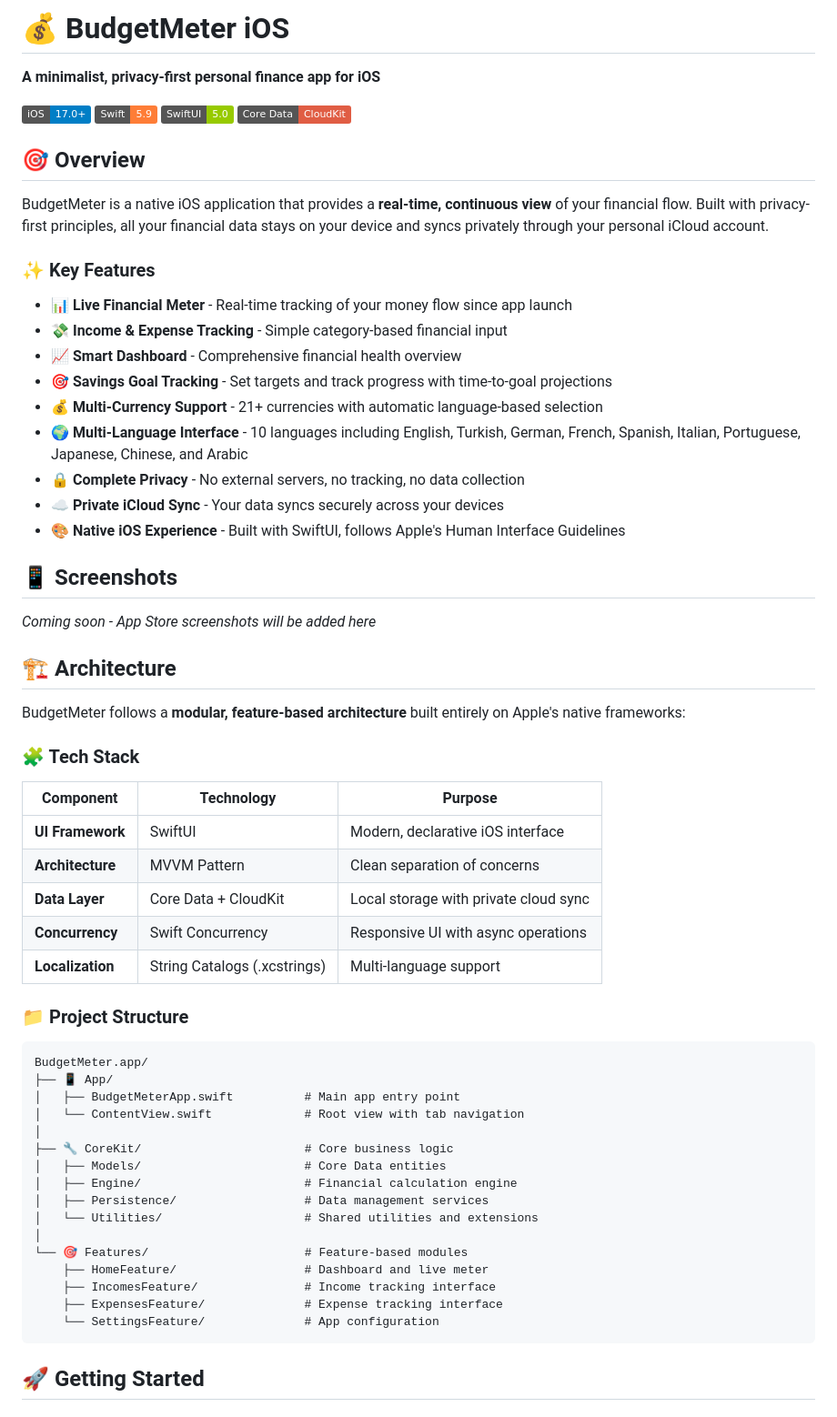
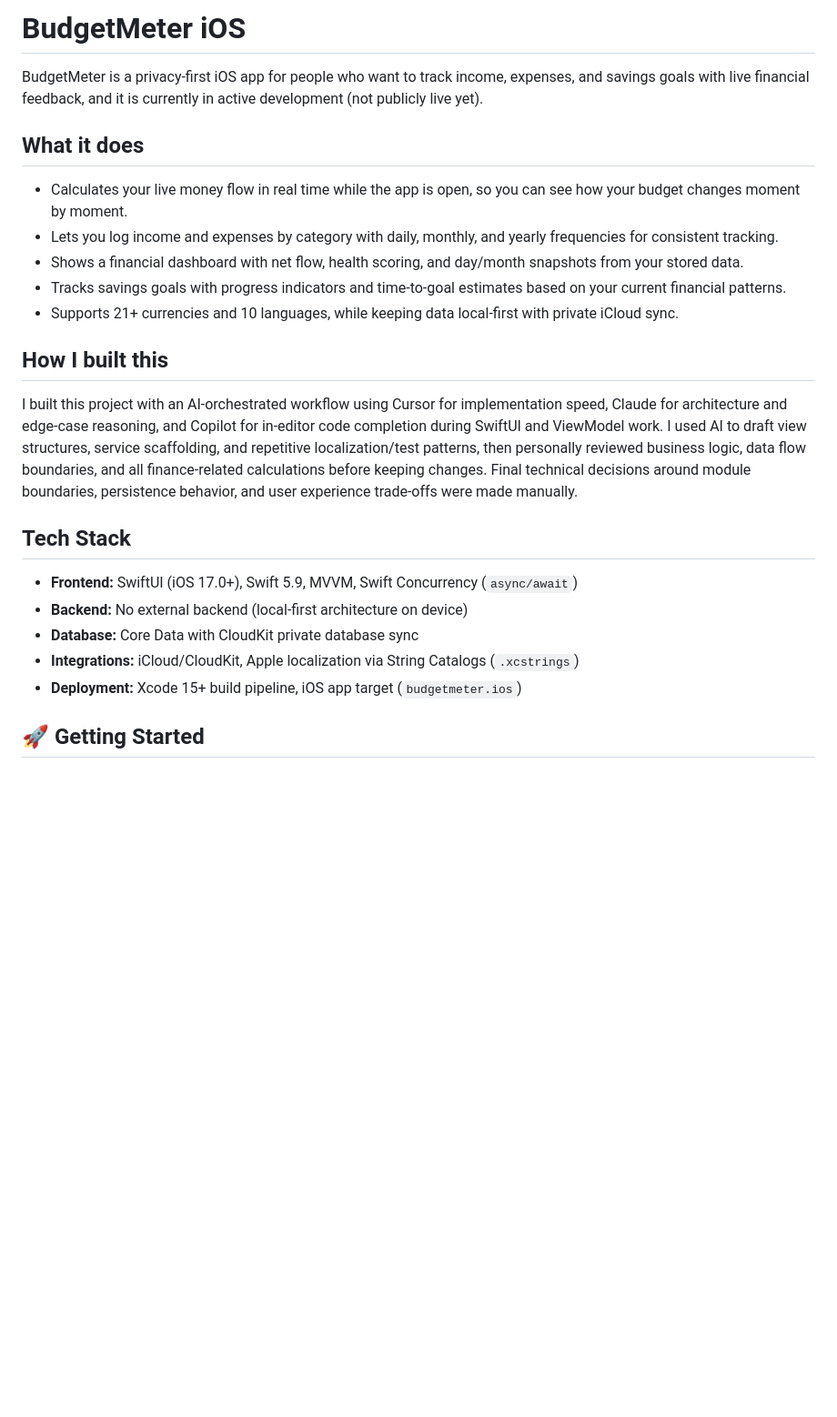
Before and after one commit to jansoganci/budgetmeter.ios, a Markdown page: README.md, the part around the change. Shown at 91% size. GitHub-like rendering; badges without logos; blank space fills up the shorter version.

````diff
--- a/README.md
+++ b/README.md
@@ -1,66 +1,22 @@
-# 💰 BudgetMeter iOS
+# BudgetMeter iOS
+BudgetMeter is a privacy-first iOS app for people who want to track income, expenses, and savings goals with live financial feedback, and it is currently in active development (not publicly live yet).
 
-**A minimalist, privacy-first personal finance app for iOS**
+## What it does
+- Calculates your live money flow in real time while the app is open, so you can see how your budget changes moment by moment.
+- Lets you log income and expenses by category with daily, monthly, and yearly frequencies for consistent tracking.
+- Shows a financial dashboard with net flow, health scoring, and day/month snapshots from your stored data.
+- Tracks savings goals with progress indicators and time-to-goal estimates based on your current financial patterns.
+- Supports 21+ currencies and 10 languages, while keeping data local-first with private iCloud sync.
 
-[![iOS](https://img.shields.io/badge/iOS-17.0+-blue.svg)](https://developer.apple.com/ios/)
-[![Swift](https://img.shields.io/badge/Swift-5.9-orange.svg)](https://swift.org)
-[![SwiftUI](https://img.shields.io/badge/SwiftUI-5.0-green.svg)](https://developer.apple.com/xcode/swiftui/)
-[![Core Data](https://img.shields.io/badge/Core%20Data-CloudKit-red.svg)](https://developer.apple.com/documentation/coredata)
+## How I built this
+I built this project with an AI-orchestrated workflow using Cursor for implementation speed, Claude for architecture and edge-case reasoning, and Copilot for in-editor code completion during SwiftUI and ViewModel work. I used AI to draft view structures, service scaffolding, and repetitive localization/test patterns, then personally reviewed business logic, data flow boundaries, and all finance-related calculations before keeping changes. Final technical decisions around module boundaries, persistence behavior, and user experience trade-offs were made manually.
 
-## 🎯 Overview
-
-BudgetMeter is a native iOS application that provides a **real-time, continuous view** of your financial flow. Built with privacy-first principles, all your financial data stays on your device and syncs privately through your personal iCloud account.
-
-### ✨ Key Features
-
-- **📊 Live Financial Meter** - Real-time tracking of your money flow since app launch
-- **💸 Income & Expense Tracking** - Simple category-based financial input
-- **📈 Smart Dashboard** - Comprehensive financial health overview
-- **🎯 Savings Goal Tracking** - Set targets and track progress with time-to-goal projections
-- **💰 Multi-Currency Support** - 21+ currencies with automatic language-based selection
-- **🌍 Multi-Language Interface** - 10 languages including English, Turkish, German, French, Spanish, Italian, Portuguese, Japanese, Chinese, and Arabic
-- **🔒 Complete Privacy** - No external servers, no tracking, no data collection
-- **☁️ Private iCloud Sync** - Your data syncs securely across your devices
-- **🎨 Native iOS Experience** - Built with SwiftUI, follows Apple's Human Interface Guidelines
-
-## 📱 Screenshots
-
-*Coming soon - App Store screenshots will be added here*
-
-## 🏗️ Architecture
-
-BudgetMeter follows a **modular, feature-based architecture** built entirely on Apple's native frameworks:
-
-### 🧩 Tech Stack
-
-| Component | Technology | Purpose |
-|-----------|------------|---------|
-| **UI Framework** | SwiftUI | Modern, declarative iOS interface |
-| **Architecture** | MVVM Pattern | Clean separation of concerns |
-| **Data Layer** | Core Data + CloudKit | Local storage with private cloud sync |
-| **Concurrency** | Swift Concurrency | Responsive UI with async operations |
-| **Localization** | String Catalogs (.xcstrings) | Multi-language support |
-
-### 📁 Project Structure
-
-```
-BudgetMeter.app/
-├── 📱 App/
-│   ├── BudgetMeterApp.swift          # Main app entry point
-│   └── ContentView.swift             # Root view with tab navigation
-│
-├── 🔧 CoreKit/                       # Core business logic
-│   ├── Models/                       # Core Data entities
-│   ├── Engine/                       # Financial calculation engine
-│   ├── Persistence/                  # Data management services
-│   └── Utilities/                    # Shared utilities and extensions
-│
-└── 🎯 Features/                      # Feature-based modules
-    ├── HomeFeature/                  # Dashboard and live meter
-    ├── IncomesFeature/               # Income tracking interface
-    ├── ExpensesFeature/              # Expense tracking interface
-    └── SettingsFeature/              # App configuration
-```
+## Tech Stack
+- **Frontend:** SwiftUI (iOS 17.0+), Swift 5.9, MVVM, Swift Concurrency (`async/await`)
+- **Backend:** No external backend (local-first architecture on device)
+- **Database:** Core Data with CloudKit private database sync
+- **Integrations:** iCloud/CloudKit, Apple localization via String Catalogs (`.xcstrings`)
+- **Deployment:** Xcode 15+ build pipeline, iOS app target (`budgetmeter.ios`)
 
 ## 🚀 Getting Started
 
````
